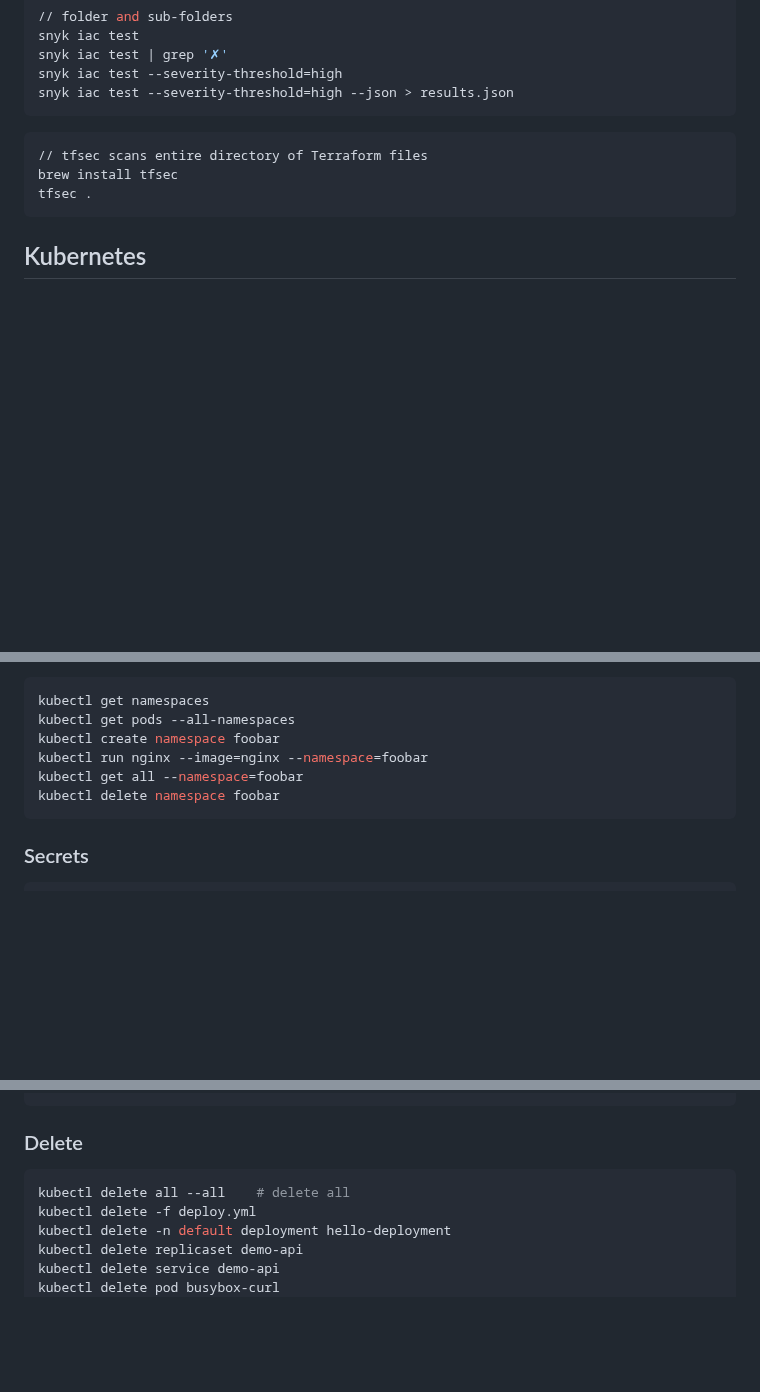
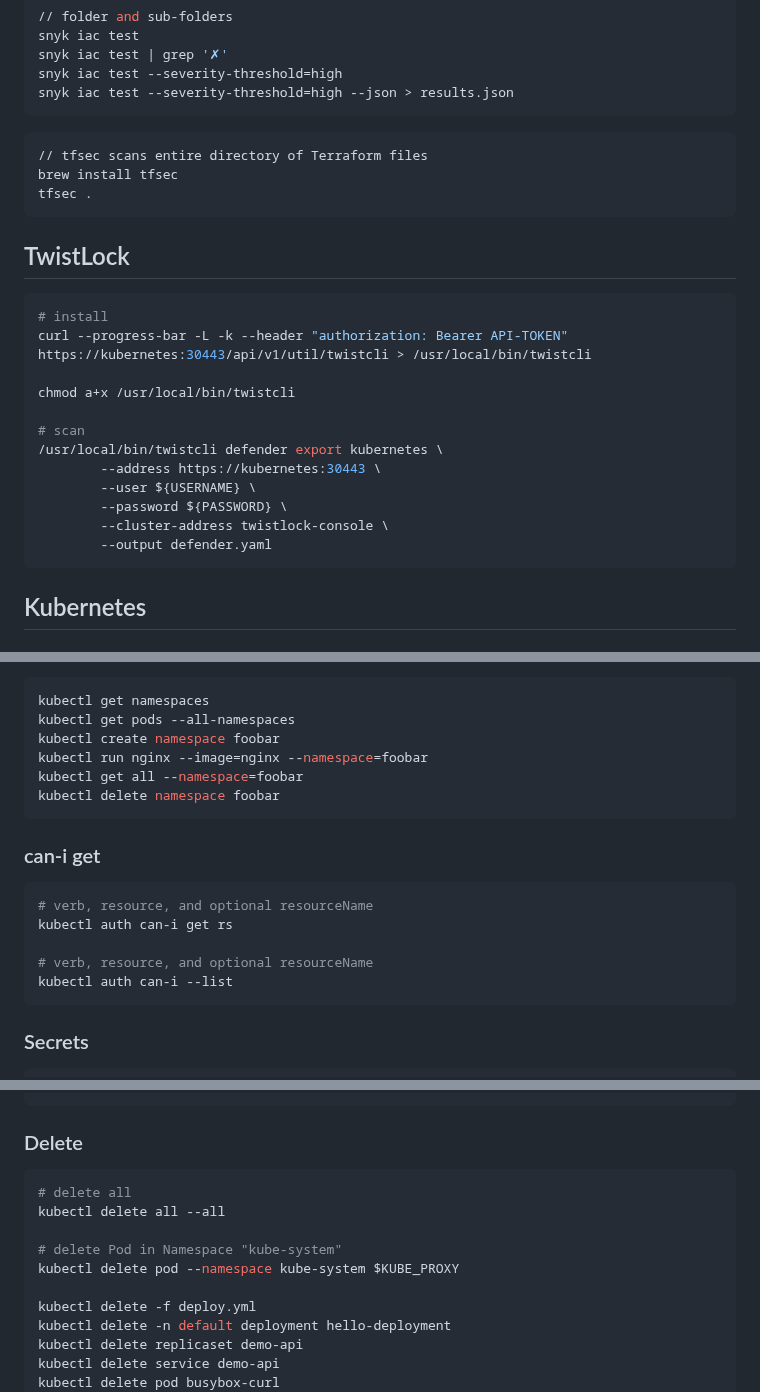
Before and after one commit to rustymagnet3000/container_playground, a Markdown page: README.md, 3 parts joined by grey strips. GitHub-like rendering; blank space fills up the shorter version.

Commit message:
Twistlock and can-i get

````diff
--- a/README.md
+++ b/README.md
@@ -680,6 +682,23 @@ brew install tfsec
 tfsec .
 ```
 
+## TwistLock
+
+```bash
+# install
+curl --progress-bar -L -k --header "authorization: Bearer API-TOKEN" https://kubernetes:30443/api/v1/util/twistcli > /usr/local/bin/twistcli
+
+chmod a+x /usr/local/bin/twistcli
+
+# scan
+/usr/local/bin/twistcli defender export kubernetes \
+        --address https://kubernetes:30443 \
+        --user ${USERNAME} \
+        --password ${PASSWORD} \
+        --cluster-address twistlock-console \
+        --output defender.yaml
+```
+
 ## Kubernetes
 
 ### Commands
@@ -762,6 +784,16 @@ kubectl get all --namespace=foobar
 kubectl delete namespace foobar
 ```
 
+### can-i get
+
+```bash
+# verb, resource, and optional resourceName
+kubectl auth can-i get rs
+
+# verb, resource, and optional resourceName
+kubectl auth can-i --list
+```
+
 ### Secrets
 
 ```bash
@@ -791,7 +823,12 @@ kubectl logs secret
 ### Delete
 
 ```bash
-kubectl delete all --all    # delete all
+# delete all
+kubectl delete all --all
+
+# delete Pod in Namespace "kube-system"
+kubectl delete pod --namespace kube-system $KUBE_PROXY
+
 kubectl delete -f deploy.yml
 kubectl delete -n default deployment hello-deployment
 kubectl delete replicaset demo-api
````
Also changed, not shown: other parts of README.md (+5 -0 lines), .images/pod_creation.png (added).
